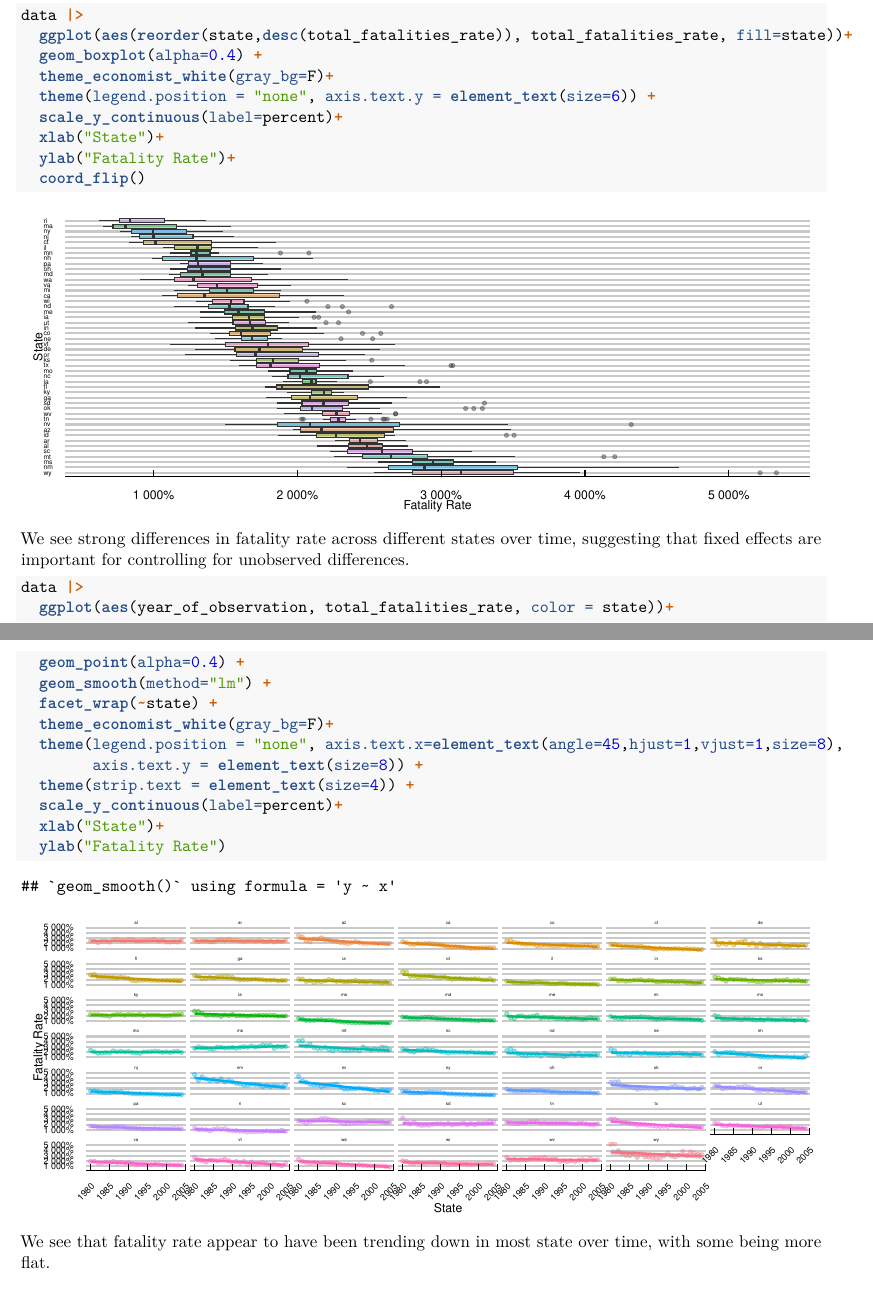
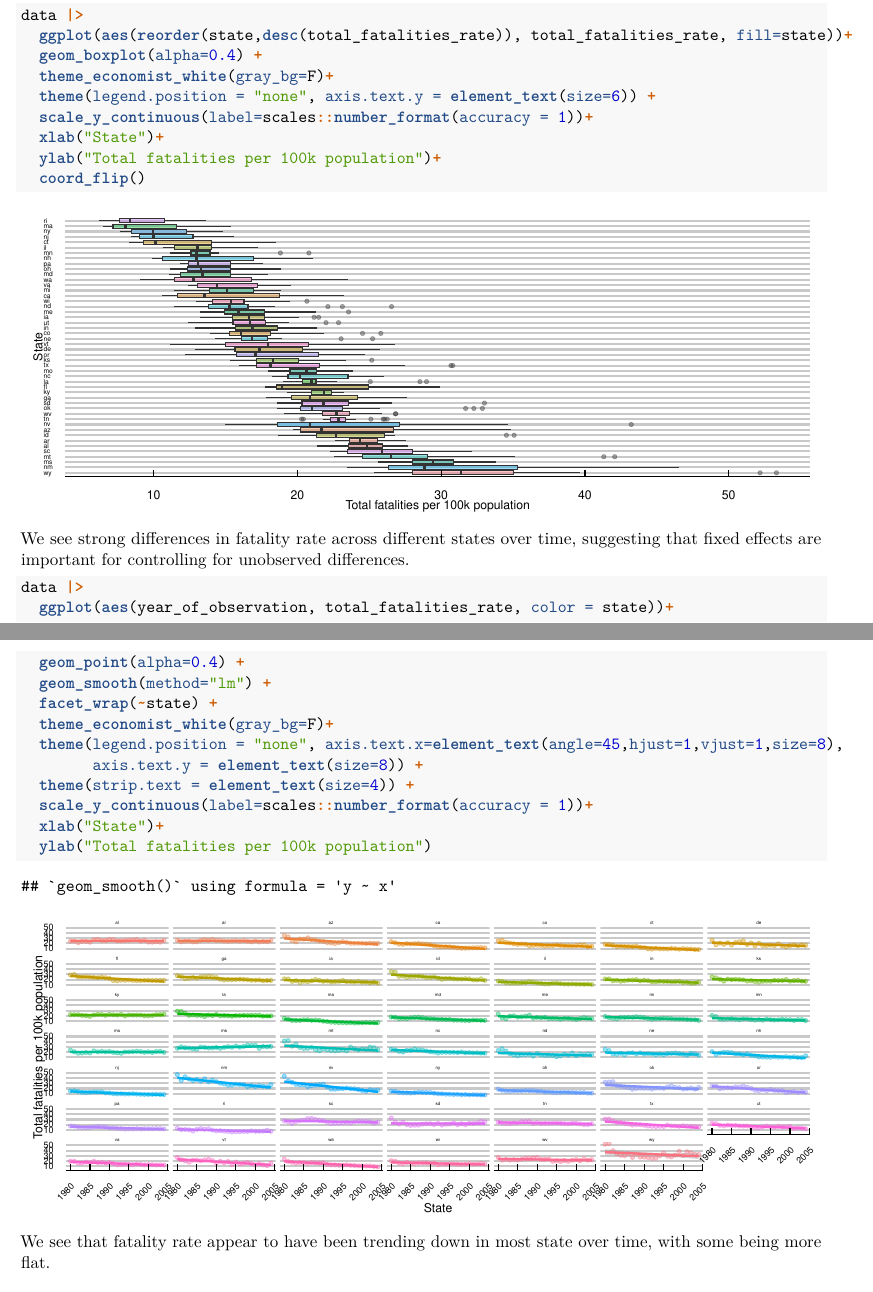
Before and after one commit to Ian8797/w271_2024_lab3_team2, an R Markdown document (lab_3.Rmd): two parts of pages 8 and 9 of 12, joined at a grey line, cut so that both start at the same text. Rendered offline with R 4.5, knitr and Pandoc, then LaTeX, with nearby package versions; code that draws random numbers runs with fixed seeds of ours; some code elsewhere in the file could not run offline.

Commit message:
added two state charts to EDA

````diff
--- a/lab_3.Rmd
+++ b/lab_3.Rmd
@@ -258,9 +258,9 @@ data |>
   geom_boxplot(alpha=0.4) +
   theme_economist_white(gray_bg=F)+
   theme(legend.position = "none", axis.text.y = element_text(size=6)) +
-  scale_y_continuous(label=percent)+
+  scale_y_continuous(label=scales::number_format(accuracy = 1))+
   xlab("State")+
-  ylab("Fatality Rate")+
+  ylab("Total fatalities per 100k population")+
   coord_flip()
 ```
 We see strong differences in fatality rate across different states over time, suggesting that fixed effects are important for controlling for unobserved differences.
@@ -275,9 +275,9 @@ data |>
   theme(legend.position = "none", axis.text.x=element_text(angle=45,hjust=1,vjust=1,size=8),
         axis.text.y = element_text(size=8)) +
   theme(strip.text = element_text(size=4)) +
-  scale_y_continuous(label=percent)+
+  scale_y_continuous(label=scales::number_format(accuracy = 1))+
   xlab("State")+
-  ylab("Fatality Rate")
+  ylab("Total fatalities per 100k population")
 
 ```
 We see that fatality rate appear to have been trending down in most state over time, with some being more flat.
````
